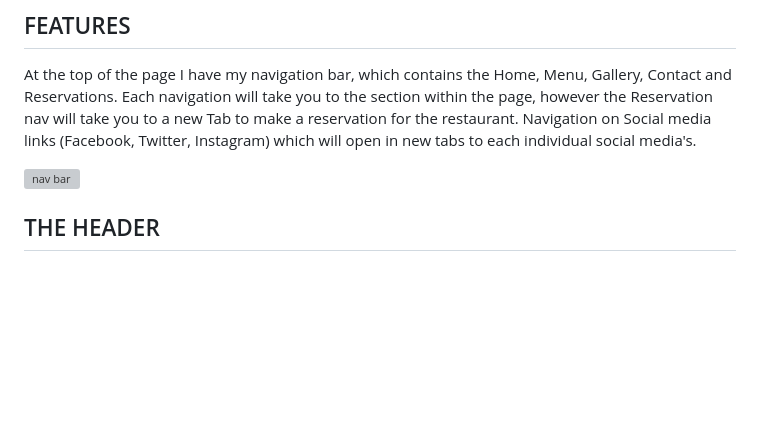
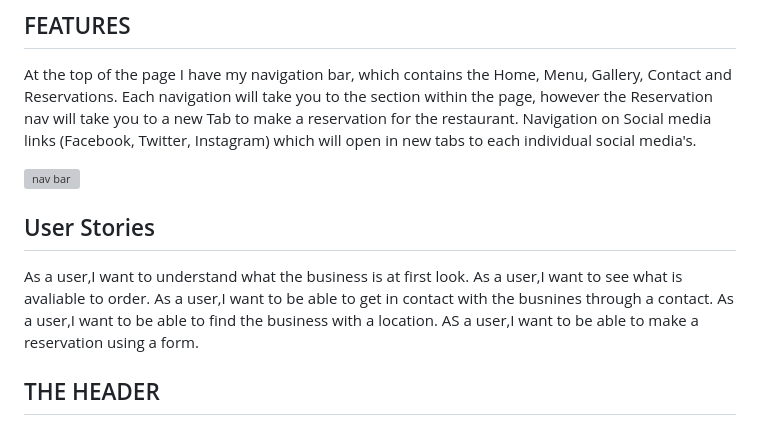
Before and after one commit to Amyz1ng/Project-1-Restaurant, a Markdown page: README.md, the part around one of its changes. Drawn GitHub-style; blank space fills up the shorter version; grey boxes are pictures that could not be loaded.

```diff
--- a/README.md
+++ b/README.md
@@ -17,6 +18,12 @@ Navigation on Social media links (Facebook, Twitter, Instagram) which will open
 
 ![nav bar](https://user-images.githubusercontent.com/124196828/232961155-7e0b053d-d51b-4161-ba67-7ca7c5c619ab.jpg)
 
+## User Stories
+As a user,I want to understand what the business is at first look.
+As a user,I want to see what is avaliable to order.
+As a user,I want to be able to get in contact with the busnines through a contact.
+As a user,I want to be able to find the business with a location.
+AS a user,I want to be able to make a reservation using a form.
 
 ## THE HEADER
 
```
Also changed, not shown: other parts of README.md (+2 -1 lines).
